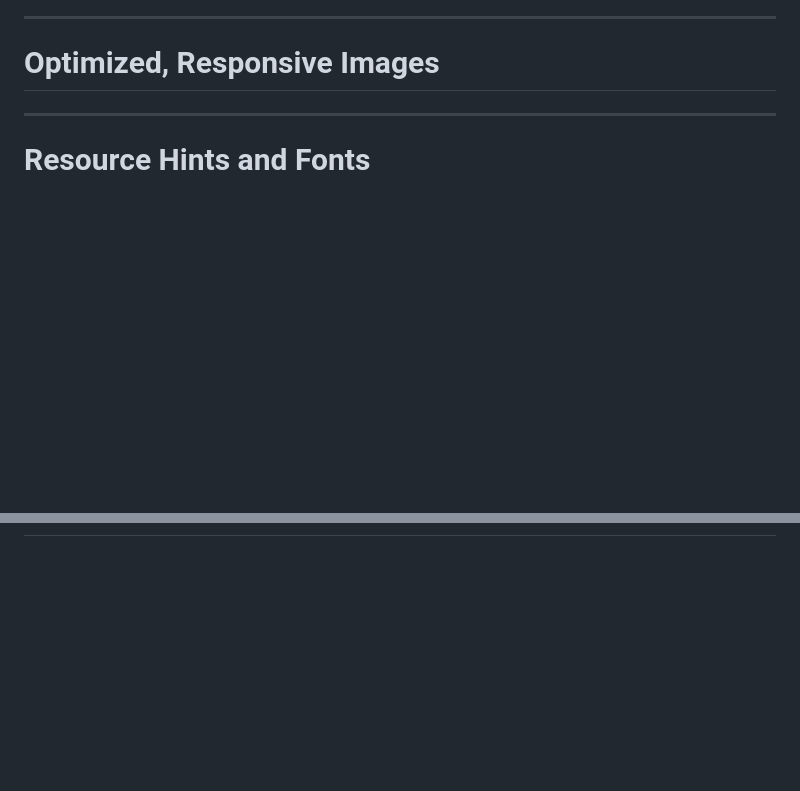
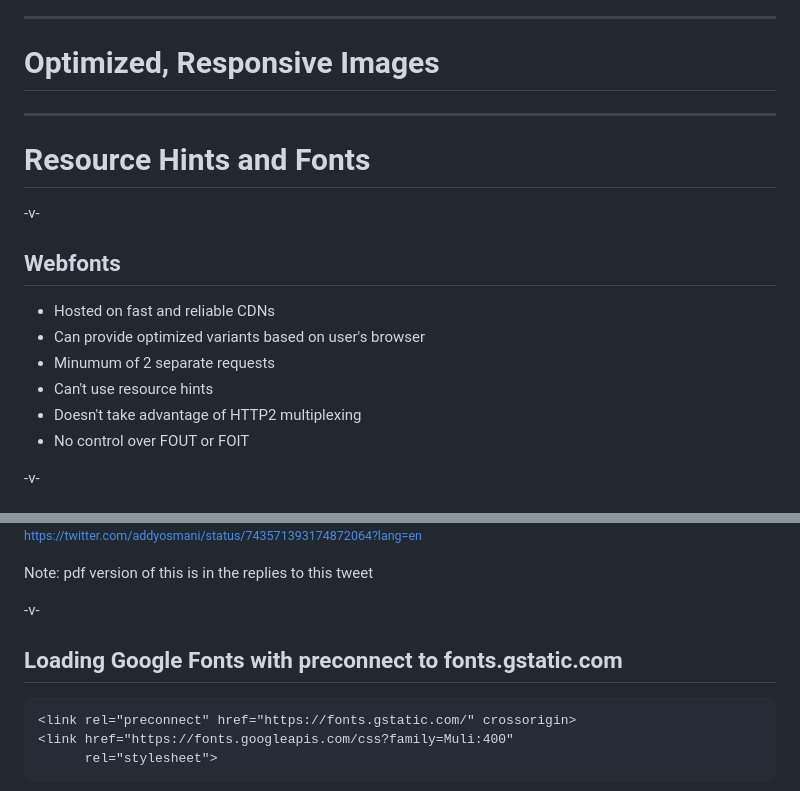
Before and after one commit to siakaramalegos/react-perf-workshop, a Markdown page: react_perf.md, 2 parts joined by grey strips. Drawn GitHub-style; blank space fills up the shorter version.

````diff
--- a/react_perf.md
+++ b/react_perf.md
@@ -81,3 +81,18 @@ Note: Audit the crap site with Lighthouse, webpagetest.org. Build agenda from th
 
 # Resource Hints and Fonts
 
+-v-
+
+## Webfonts
+
+<ul class="plus-minus">
+  <li class="plus">Hosted on fast and reliable CDNs</li>
+  <li class="plus">Can provide optimized variants based on user's browser</li>
+  <li class="minus">Minumum of 2 separate requests</li>
+  <li class="minus">Can't use resource hints</li>
+  <li class="minus">Doesn't take advantage of HTTP2 multiplexing</li>
+  <li class="minus">No control over FOUT or FOIT</li>
+</ul>
+
+-v-
+
@@ -83,0 +113,14 @@ Note: Audit the crap site with Lighthouse, webpagetest.org. Build agenda from th
+<small>https://twitter.com/addyosmani/status/743571393174872064?lang=en</small>
+
+Note: pdf version of this is in the replies to this tweet
+
+-v-
+
+## Loading Google Fonts with preconnect to fonts.gstatic.com
+
+```html
+<link rel="preconnect" href="https://fonts.gstatic.com/" crossorigin>
+<link href="https://fonts.googleapis.com/css?family=Muli:400"
+      rel="stylesheet">
+```
+
````
Also changed, not shown: other parts of react_perf.md (+82 -0 lines), images/font-display.png (added), images/font_preload.png (added), images/webfonts_before.png (added), images/webfonts_preconnect.png (added), 2 other files.
